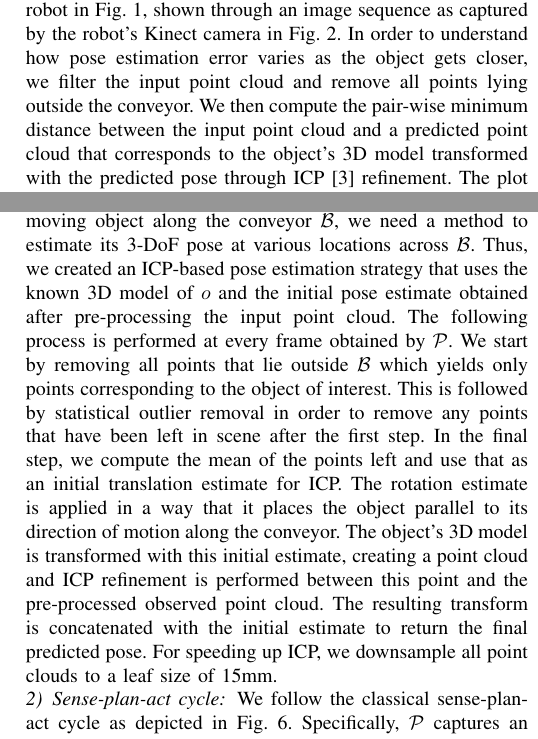
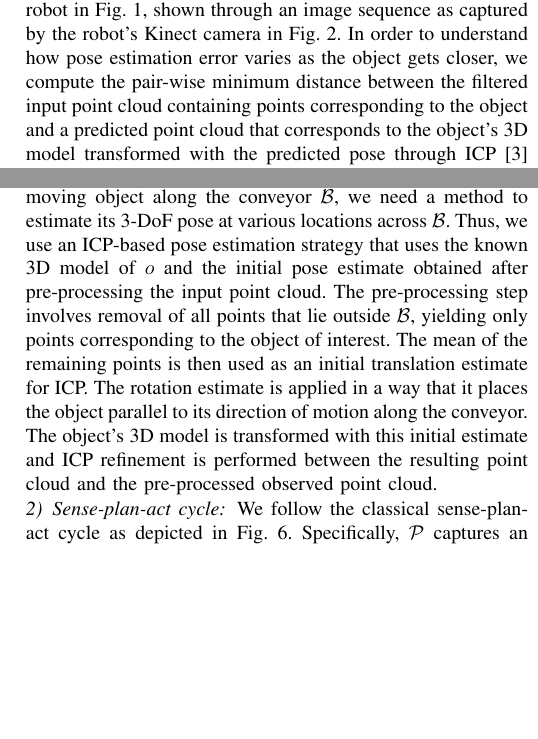
Before and after one commit to fahadislam/rss_2020, a LaTeX paper (main.tex): two parts of the columns of pages 1 and 7 of 9, joined at a grey line, cut so that both start at the same text, the shorter picture padded with empty space. Compiled offline with pdfLaTeX.

Commit message:
Aditya's changes

```diff
--- a/main.tex
+++ b/main.tex
@@ -139,7 +139,9 @@ Conveyor belts are widely used in automated distribution, warehousing, as well a
 
 
 %% why replanning?
-    Manipulation relies on high quality detection and localization of moving objects. When the object first enters the field of view of the robot, the initial perception estimates of the object's pose are often inaccurate. Consider the example of an object (sugar box) moving along the conveyor towards the robot in Fig.~\ref{fig:intro_pic}, shown through an image sequence as captured by the robot's Kinect camera in Fig.~\ref{fig:pose_sequence}. In order to understand how pose estimation error varies as the object gets closer, we filter the input point cloud and remove all points lying outside the conveyor. We then compute the pair-wise minimum distance between the input point cloud and a predicted point cloud that corresponds to the object's 3D model transformed with the predicted pose through ICP~\cite{besl1992method} refinement. The plot in Fig.~\ref{fig:pose_sequence} shows the variation of the average pairwise minimum distance between the two point clouds as the object gets closer. We can observe that the distance decreases as the object moves closer, indicating that the point clouds overlap more closely due to more accurate pose estimates closer to the camera.
+    Manipulation relies on high quality detection and localization of moving objects. When the object first enters the field of view of the robot, the initial perception estimates of the object's pose are often inaccurate. Consider the example of an object (sugar box) moving along the conveyor towards the robot in Fig.~\ref{fig:intro_pic}, shown through an image sequence as captured by the robot's Kinect camera in Fig.~\ref{fig:pose_sequence}.
+    % In order to understand how pose estimation error varies as the object gets closer, we filter the input point cloud and remove all points lying outside the conveyor.
+    In order to understand how pose estimation error varies as the object gets closer, we compute the pair-wise minimum distance between the filtered input point cloud containing points corresponding to the object and a predicted point cloud that corresponds to the object's 3D model transformed with the predicted pose through ICP~\cite{besl1992method} refinement. The plot in Fig.~\ref{fig:pose_sequence} shows the variation of the average pairwise minimum distance as the object gets closer. We can observe that the distance decreases as the object moves closer, indicating that the point clouds overlap more closely due to more accurate pose estimates closer to the camera.
 
 % The black color denotes points corresponding to the object in the observed scene after filtering out all points lying outside the conveyor. The white point cloud shows the object's 3D model transformed with the predicted 3-Degree of Freedom pose obtained by using Iterative Closest Point (ICP)~\cite{besl1992method} refinement. Upon observation of the overlap between the point clouds, we see that they begin to overlap more closely as the object moves towards the robot, indicating that the pose estimate is becoming increasingly accurate.
 However, if the robot waits too long to get an accurate estimate of the object pose, the delay in starting plan execution could cause the robot to miss the object. The likelihood of this occurring increases proportionately with the speed of the conveyor. Therefore, the robot should start executing a plan computed for the initial pose and as it gets better estimates, it should repeatedly replan for the new goals. However, for every replanning query, the time window for the pickup shrinks. This makes the planner's job difficult to support real-time planning.
@@ -1014,13 +1016,25 @@ Path cost [s]                         & 10.11        & 8.19          & 8.28
 
 \subsection{Experimental setup}
 \subsubsection{Perception system~$\calP$}
-In order to pick a known object $o$ moving object along the conveyor~$\calB$, we need a method to estimate its 3-DoF pose at various locations across~$\calB$. Thus, we created an ICP-based pose estimation strategy that uses the known 3D model of~$o$ and the initial pose estimate obtained after pre-processing the input point cloud.
+In order to pick a known object $o$ moving object along the conveyor~$\calB$, we need a method to estimate its 3-DoF pose at various locations across~$\calB$. Thus, we use an ICP-based pose estimation strategy that uses the known 3D model of~$o$ and the initial pose estimate obtained after pre-processing the input point cloud. The pre-processing step involves removal of all points that lie outside $\calB$, yielding only points corresponding to the object of interest.
+The mean of the remaining points is then used as an initial translation estimate for ICP.
+The rotation estimate is applied in a way that it places the object parallel to its direction of motion along the conveyor.
+The object's 3D model is transformed with this initial estimate and ICP refinement is performed between the resulting point cloud and the pre-processed observed point cloud.
+% The resulting transform is concatenated with the initial estimate to return the final predicted pose.
+% For speeding up ICP, we downsample all point clouds to a leaf size of 15mm.
 %
-The following process is performed at every frame obtained by $\calP$.
-We start by removing all points that lie outside $\calB$ which yields only points corresponding to the object of interest.
-This is followed by statistical outlier removal in order to remove any points that have been left in scene after the first step.
-In the final step, we compute the mean of the points left and use that as an initial translation estimate for ICP.
-The rotation estimate is applied in a way that it places the object parallel to its direction of motion along the conveyor. The object's 3D model is transformed with this initial estimate, creating a point cloud and ICP refinement is performed between this point and the pre-processed observed point cloud. The resulting transform is concatenated with the initial estimate to return the final predicted pose. For speeding up ICP, we downsample all point clouds to a leaf size of 15mm.
+% The following process is performed at every frame obtained by $\calP$.
+% We start by removing all points that lie outside $\calB$ which yields only points corresponding to the object of interest.
+% This is followed by statistical outlier removal in order to remove any points that have been left in scene after the first step.
+% In the final step, we compute the mean of the points left and use that as an initial translation estimate for ICP.
+% The rotation estimate is applied in a way that it places the object parallel to its direction of motion along the conveyor. The object's 3D model is transformed with this initial estimate, creating a point cloud and ICP refinement is performed between this point and the pre-processed observed point cloud. The resulting transform is concatenated with the initial estimate to return the final predicted pose. For speeding up ICP, we downsample all point clouds to a leaf size of 15mm.
+% In order to pick a known object $o$ moving object along the conveyor~$\calB$, we need a method to estimate its 3-DoF pose at various locations across~$\calB$. Thus, we created an ICP-based pose estimation strategy that uses the known 3D model of~$o$ and the initial pose estimate obtained after pre-processing the input point cloud.
+% %
+% The following process is performed at every frame obtained by $\calP$.
+% We start by removing all points that lie outside $\calB$ which yields only points corresponding to the object of interest.
+% This is followed by statistical outlier removal in order to remove any points that have been left in scene after the first step.
+% In the final step, we compute the mean of the points left and use that as an initial translation estimate for ICP.
+% The rotation estimate is applied in a way that it places the object parallel to its direction of motion along the conveyor. The object's 3D model is transformed with this initial estimate, creating a point cloud and ICP refinement is performed between this point and the pre-processed observed point cloud. The resulting transform is concatenated with the initial estimate to return the final predicted pose. For speeding up ICP, we downsample all point clouds to a leaf size of 15mm.
 
 \subsubsection{Sense-plan-act cycle}
 We follow the classical sense-plan-act cycle as depicted in Fig.~\ref{fig:tl}.
```
